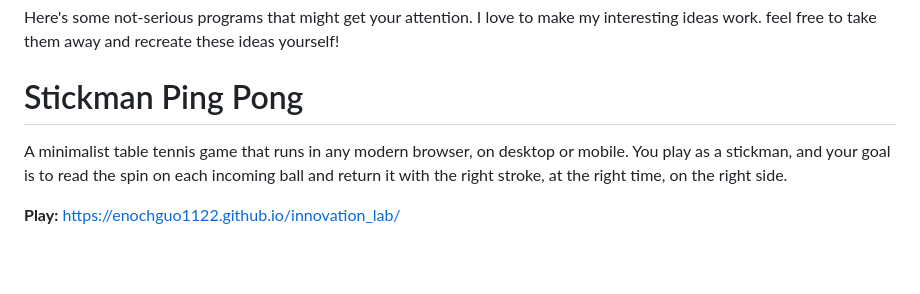
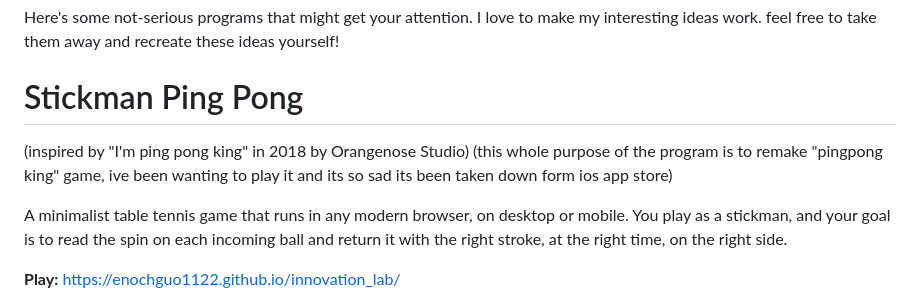
Before and after one commit to enochguo1122/innovation_lab, a Markdown page: README.md, the part around the change. GitHub-like rendering; blank space fills up the shorter version.

```diff
--- a/README.md
+++ b/README.md
@@ -2,6 +2,8 @@
 Here's some not-serious programs that might get your attention. I love to make my interesting ideas work. feel free to take them away and recreate these ideas yourself!
 
 # Stickman Ping Pong
+(inspired by "I'm ping pong king" in 2018 by Orangenose Studio)
+(this whole purpose of the program is to remake "pingpong king" game, ive been wanting to play it and its so sad its been taken down form ios app store)
 
 A minimalist table tennis game that runs in any modern browser, on desktop or mobile. You play as a stickman, and your goal is to read the spin on each incoming ball and return it with the right stroke, at the right time, on the right side.
 
```
